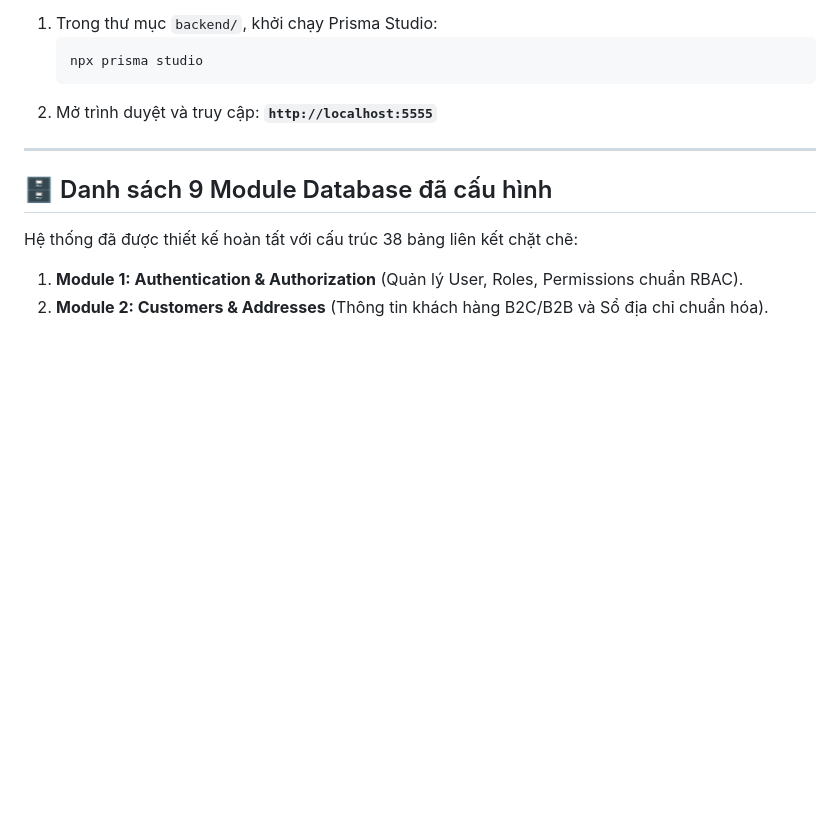
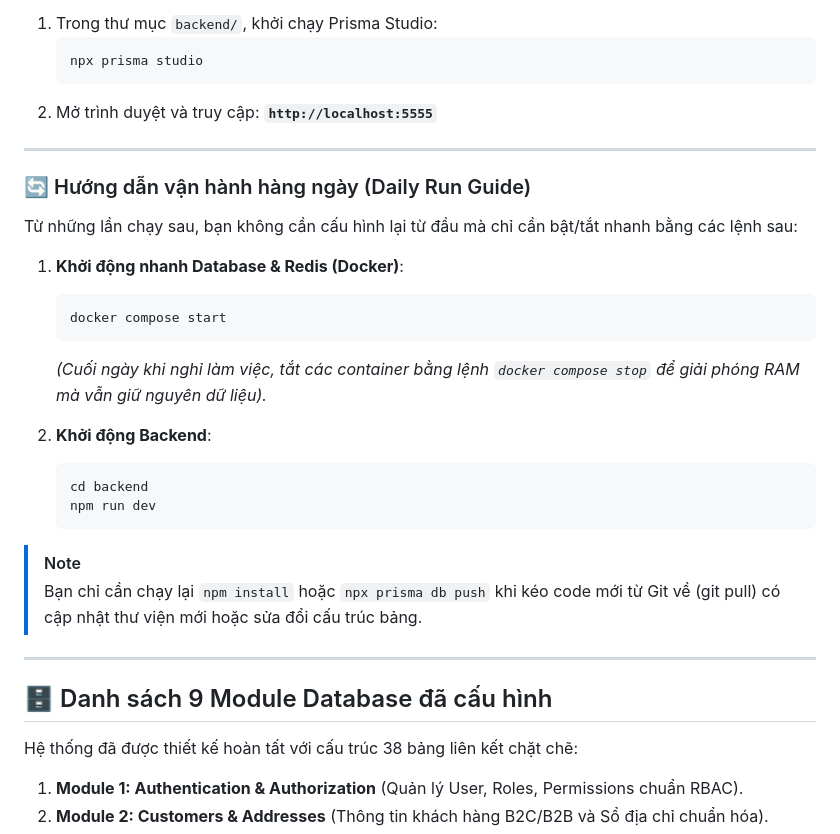
Before and after one commit to hungpptit/smart-logistics-platform, a Markdown page: README.md, the part around the change. Drawn GitHub-style; blank space fills up the shorter version.

Commit message:
docs: add daily run guide to README

````diff
--- a/README.md
+++ b/README.md
@@ -137,6 +137,27 @@ npm run dev
 
 ---
 
+### 🔄 Hướng dẫn vận hành hàng ngày (Daily Run Guide)
+
+Từ những lần chạy sau, bạn không cần cấu hình lại từ đầu mà chỉ cần bật/tắt nhanh bằng các lệnh sau:
+
+1. **Khởi động nhanh Database & Redis (Docker)**:
+   ```bash
+   docker compose start
+   ```
+   *(Cuối ngày khi nghỉ làm việc, tắt các container bằng lệnh `docker compose stop` để giải phóng RAM mà vẫn giữ nguyên dữ liệu).*
+
+2. **Khởi động Backend**:
+   ```bash
+   cd backend
+   npm run dev
+   ```
+
+> [!NOTE]
+> Bạn chỉ cần chạy lại `npm install` hoặc `npx prisma db push` khi kéo code mới từ Git về (git pull) có cập nhật thư viện mới hoặc sửa đổi cấu trúc bảng.
+
+---
+
 ## 🗄️ Danh sách 9 Module Database đã cấu hình
 
 Hệ thống đã được thiết kế hoàn tất với cấu trúc 38 bảng liên kết chặt chẽ:
````
